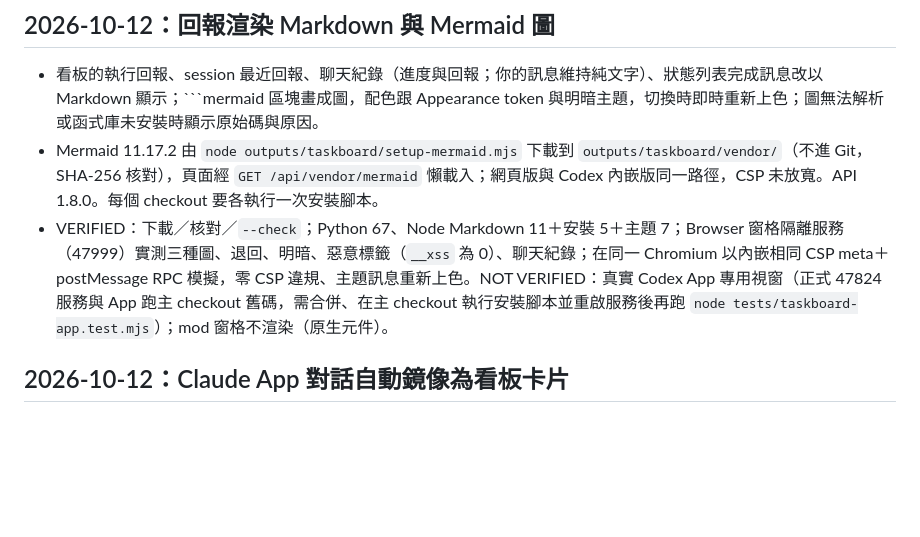
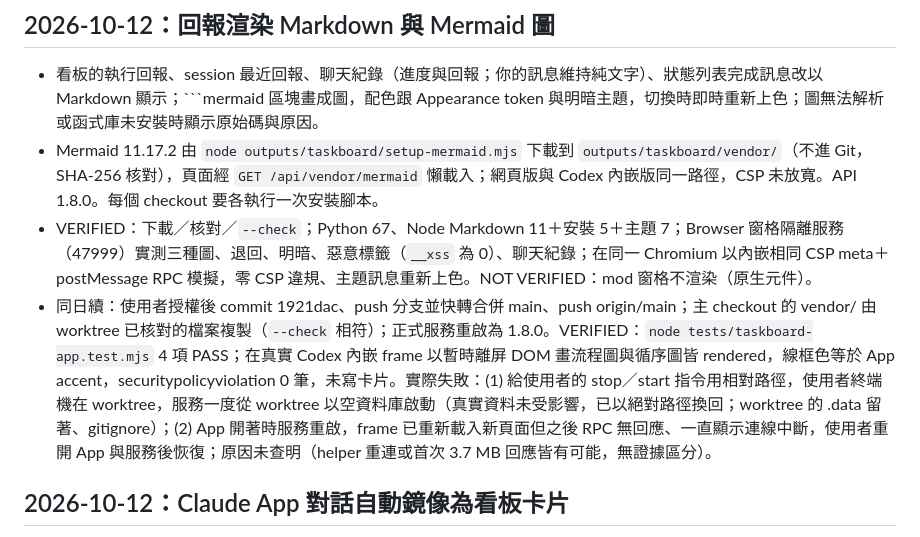
Before and after one commit to chielinHsu/TaskBoardTool, a Markdown page: docs/current-status.md, the part around the change. Rendered like a GitHub page; blank space fills up the shorter version.

````diff
--- a/docs/current-status.md
+++ b/docs/current-status.md
@@ -4,7 +4,8 @@
 
 - 看板的執行回報、session 最近回報、聊天紀錄（進度與回報；你的訊息維持純文字）、狀態列表完成訊息改以 Markdown 顯示；```mermaid 區塊畫成圖，配色跟 Appearance token 與明暗主題，切換時即時重新上色；圖無法解析或函式庫未安裝時顯示原始碼與原因。
 - Mermaid 11.17.2 由 `node outputs/taskboard/setup-mermaid.mjs` 下載到 `outputs/taskboard/vendor/`（不進 Git，SHA-256 核對），頁面經 `GET /api/vendor/mermaid` 懶載入；網頁版與 Codex 內嵌版同一路徑，CSP 未放寬。API 1.8.0。每個 checkout 要各執行一次安裝腳本。
-- VERIFIED：下載／核對／`--check`；Python 67、Node Markdown 11＋安裝 5＋主題 7；Browser 窗格隔離服務（47999）實測三種圖、退回、明暗、惡意標籤（`__xss` 為 0）、聊天紀錄；在同一 Chromium 以內嵌相同 CSP meta＋postMessage RPC 模擬，零 CSP 違規、主題訊息重新上色。NOT VERIFIED：真實 Codex App 專用視窗（正式 47824 服務與 App 跑主 checkout 舊碼，需合併、在主 checkout 執行安裝腳本並重啟服務後再跑 `node tests/taskboard-app.test.mjs`）；mod 窗格不渲染（原生元件）。
+- VERIFIED：下載／核對／`--check`；Python 67、Node Markdown 11＋安裝 5＋主題 7；Browser 窗格隔離服務（47999）實測三種圖、退回、明暗、惡意標籤（`__xss` 為 0）、聊天紀錄；在同一 Chromium 以內嵌相同 CSP meta＋postMessage RPC 模擬，零 CSP 違規、主題訊息重新上色。NOT VERIFIED：mod 窗格不渲染（原生元件）。
+- 同日續：使用者授權後 commit 1921dac、push 分支並快轉合併 main、push origin/main；主 checkout 的 vendor/ 由 worktree 已核對的檔案複製（`--check` 相符）；正式服務重啟為 1.8.0。VERIFIED：`node tests/taskboard-app.test.mjs` 4 項 PASS；在真實 Codex 內嵌 frame 以暫時離屏 DOM 畫流程圖與循序圖皆 rendered，線框色等於 App accent，securitypolicyviolation 0 筆，未寫卡片。實際失敗：(1) 給使用者的 stop／start 指令用相對路徑，使用者終端機在 worktree，服務一度從 worktree 以空資料庫啟動（真實資料未受影響，已以絕對路徑換回；worktree 的 .data 留著、gitignore）；(2) App 開著時服務重啟，frame 已重新載入新頁面但之後 RPC 無回應、一直顯示連線中斷，使用者重開 App 與服務後恢復；原因未查明（helper 重連或首次 3.7 MB 回應皆有可能，無證據區分）。
 ## 2026-10-12：Claude App 對話自動鏡像為看板卡片
 
 - 使用者指出唯讀同步卡片出現在「待審核」卻不能拖，按「建立派工卡片」後又退回列管，狀態對不上。改為 taskboard-pane mod 在 `turn.start`／`turn.complete` 把 session 的回合送到 `POST /api/claude-turns`：session 首句自動建卡並直接進「進行中」（priority 高、tool claude、綁定 session、cwd 存在才填），回合結束進「待審核」並把回覆存成 run 結果；同 session 後續每句都是同一張卡的 `mirror` run，已完成的卡收到新需求重開。看板不派工、不延續、不停止這些 session；看板自己派的 Claude run 不鏡像。
````
Also changed, not shown: .ai/handoff.md (+9 -7 lines), docs/changelog-ai.md (+1 -0 lines).
